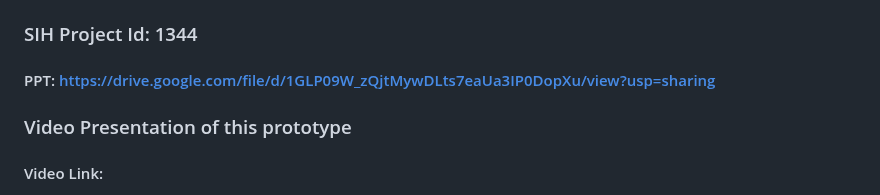
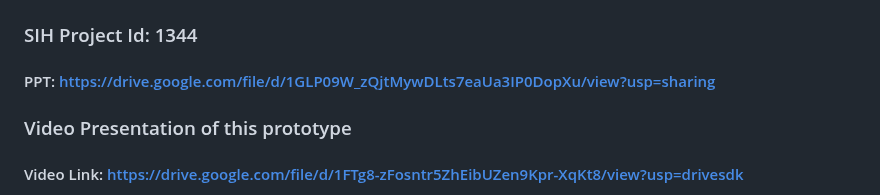
Before and after one commit to Shresth72/DermaDost, a Markdown page: README.md, the part around one of its changes. Rendered like a GitHub page.

```diff
--- a/README.md
+++ b/README.md
@@ -16,6 +16,7 @@ DermaDost is a prototype web application designed to help users identify various
 ### SIH Project Id: 1344
 #### PPT: https://drive.google.com/file/d/1GLP09W_zQjtMywDLts7eaUa3IP0DopXu/view?usp=sharing
 
+
 ### Video Presentation of this prototype
-#### Video Link:
+#### Video Link: https://drive.google.com/file/d/1FTg8-zFosntr5ZhEibUZen9Kpr-XqKt8/view?usp=drivesdk
 
```
Also changed, not shown: other parts of README.md (+1 -2 lines).
